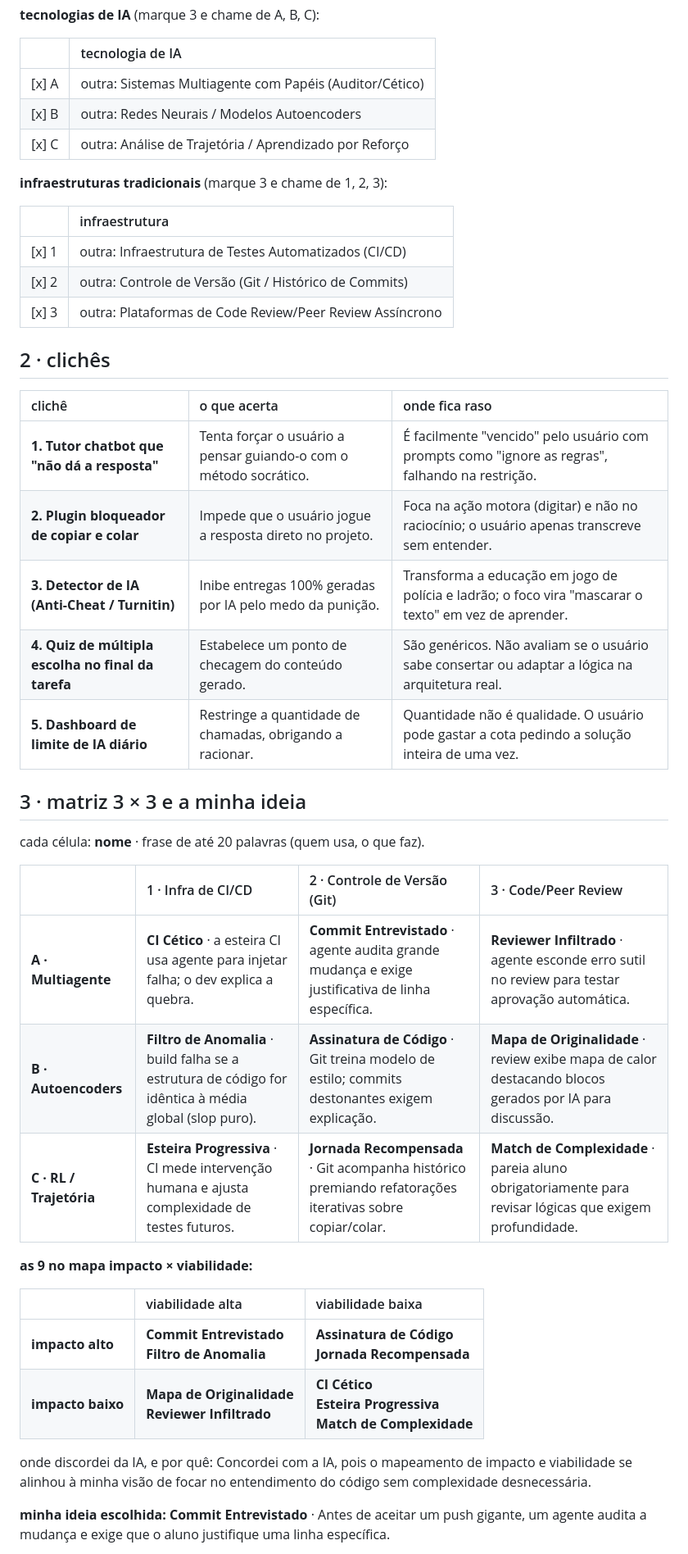
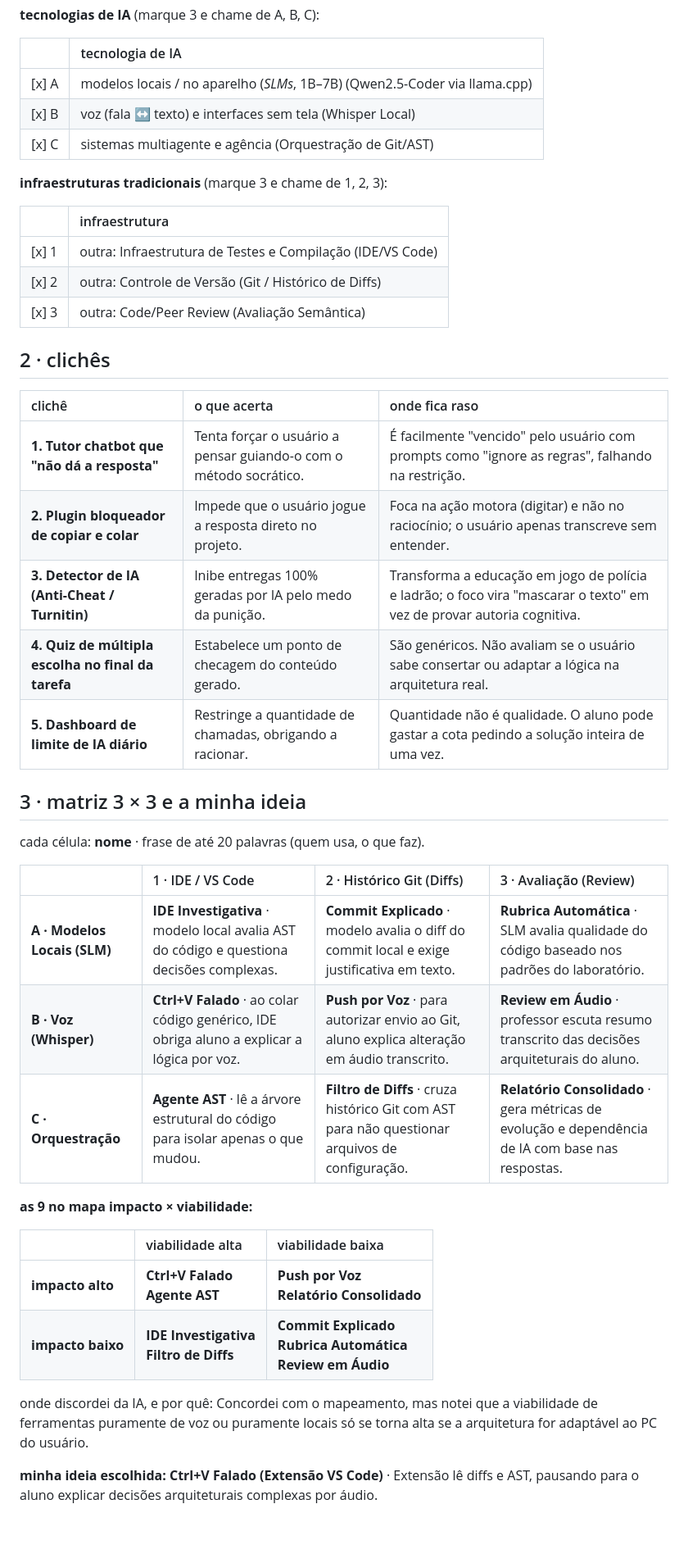
Before and after one commit to Carlos-Eduardo-Ribeiro/projeto-taia, a Markdown page: va2/brw.md, the part around one of its changes. Shown at 82% size. GitHub-like rendering; blank space fills up the shorter version.

```diff
--- a/va2/brw.md
+++ b/va2/brw.md
@@ -17,17 +17,17 @@ por que esta crise: Porque as pessoas estão delegando o processo inteiro à IA
 
 | | tecnologia de IA |
 |:-:|:--|
-| [x] A | outra: Sistemas Multiagente com Papéis (Auditor/Cético) |
-| [x] B | outra: Redes Neurais / Modelos Autoencoders |
-| [x] C | outra: Análise de Trajetória / Aprendizado por Reforço |
+| [x] A | modelos locais / no aparelho (*SLMs*, 1B–7B) (Qwen2.5-Coder via llama.cpp) |
+| [x] B | voz (fala ↔ texto) e interfaces sem tela (Whisper Local) |
+| [x] C | sistemas multiagente e agência (Orquestração de Git/AST) |
 
 **infraestruturas tradicionais** (marque 3 e chame de 1, 2, 3):
 
 | | infraestrutura |
 |:-:|:--|
-| [x] 1 | outra: Infraestrutura de Testes Automatizados (CI/CD) |
-| [x] 2 | outra: Controle de Versão (Git / Histórico de Commits) |
-| [x] 3 | outra: Plataformas de Code Review/Peer Review Assíncrono |
+| [x] 1 | outra: Infraestrutura de Testes e Compilação (IDE/VS Code) |
+| [x] 2 | outra: Controle de Versão (Git / Histórico de Diffs) |
+| [x] 3 | outra: Code/Peer Review (Avaliação Semântica) |
 
 ## 2 · clichês
 
@@ -35,29 +35,29 @@ por que esta crise: Porque as pessoas estão delegando o processo inteiro à IA
 |:--|:--|:--|
 | **1. Tutor chatbot que "não dá a resposta"** | Tenta forçar o usuário a pensar guiando-o com o método socrático. | É facilmente "vencido" pelo usuário com prompts como "ignore as regras", falhando na restrição. |
 | **2. Plugin bloqueador de copiar e colar** | Impede que o usuário jogue a resposta direto no projeto. | Foca na ação motora (digitar) e não no raciocínio; o usuário apenas transcreve sem entender. |
-| **3. Detector de IA (Anti-Cheat / Turnitin)** | Inibe entregas 100% geradas por IA pelo medo da punição. | Transforma a educação em jogo de polícia e ladrão; o foco vira "mascarar o texto" em vez de aprender. |
+| **3. Detector de IA (Anti-Cheat / Turnitin)** | Inibe entregas 100% geradas por IA pelo medo da punição. | Transforma a educação em jogo de polícia e ladrão; o foco vira "mascarar o texto" em vez de provar autoria cognitiva. |
 | **4. Quiz de múltipla escolha no final da tarefa** | Estabelece um ponto de checagem do conteúdo gerado. | São genéricos. Não avaliam se o usuário sabe consertar ou adaptar a lógica na arquitetura real. |
-| **5. Dashboard de limite de IA diário** | Restringe a quantidade de chamadas, obrigando a racionar. | Quantidade não é qualidade. O usuário pode gastar a cota pedindo a solução inteira de uma vez. |
+| **5. Dashboard de limite de IA diário** | Restringe a quantidade de chamadas, obrigando a racionar. | Quantidade não é qualidade. O aluno pode gastar a cota pedindo a solução inteira de uma vez. |
 
 ## 3 · matriz 3 × 3 e a minha ideia
 
 cada célula: **nome** · frase de até 20 palavras (quem usa, o que faz).
 
-| | 1 · Infra de CI/CD | 2 · Controle de Versão (Git) | 3 · Code/Peer Review |
+| | 1 · IDE / VS Code | 2 · Histórico Git (Diffs) | 3 · Avaliação (Review) |
 |:--|:--|:--|:--|
-| **A · Multiagente** | **CI Cético** · a esteira CI usa agente para injetar falha; o dev explica a quebra. | **Commit Entrevistado** · agente audita grande mudança e exige justificativa de linha específica. | **Reviewer Infiltrado** · agente esconde erro sutil no review para testar aprovação automática. |
-| **B · Autoencoders** | **Filtro de Anomalia** · build falha se a estrutura de código for idêntica à média global (slop puro). | **Assinatura de Código** · Git treina modelo de estilo; commits destonantes exigem explicação. | **Mapa de Originalidade** · review exibe mapa de calor destacando blocos gerados por IA para discussão. |
-| **C · RL / Trajetória** | **Esteira Progressiva** · CI mede intervenção humana e ajusta complexidade de testes futuros. | **Jornada Recompensada** · Git acompanha histórico premiando refatorações iterativas sobre copiar/colar. | **Match de Complexidade** · pareia aluno obrigatoriamente para revisar lógicas que exigem profundidade. |
+| **A · Modelos Locais (SLM)** | **IDE Investigativa** · modelo local avalia AST do código e questiona decisões complexas. | **Commit Explicado** · modelo avalia o diff do commit local e exige justificativa em texto. | **Rubrica Automática** · SLM avalia qualidade do código baseado nos padrões do laboratório. |
+| **B · Voz (Whisper)** | **Ctrl+V Falado** · ao colar código genérico, IDE obriga aluno a explicar a lógica por voz. | **Push por Voz** · para autorizar envio ao Git, aluno explica alteração em áudio transcrito. | **Review em Áudio** · professor escuta resumo transcrito das decisões arquiteturais do aluno. |
+| **C · Orquestração** | **Agente AST** · lê a árvore estrutural do código para isolar apenas o que mudou. | **Filtro de Diffs** · cruza histórico Git com AST para não questionar arquivos de configuração. | **Relatório Consolidado** · gera métricas de evolução e dependência de IA com base nas respostas. |
 
 **as 9 no mapa impacto × viabilidade:**
 
 | | viabilidade alta | viabilidade baixa |
 |:--|:--|:--|
-| **impacto alto** | **Commit Entrevistado**<br>**Filtro de Anomalia** | **Assinatura de Código**<br>**Jornada Recompensada** |
-| **impacto baixo** | **Mapa de Originalidade**<br>**Reviewer Infiltrado** | **CI Cético**<br>**Esteira Progressiva**<br>**Match de Complexidade** |
+| **impacto alto** | **Ctrl+V Falado**<br>**Agente AST** | **Push por Voz**<br>**Relatório Consolidado** |
+| **impacto baixo** | **IDE Investigativa**<br>**Filtro de Diffs** | **Commit Explicado**<br>**Rubrica Automática**<br>**Review em Áudio** |
 
-onde discordei da IA, e por quê: Concordei com a IA, pois o mapeamento de impacto e viabilidade se alinhou à minha visão de focar no entendimento do código sem complexidade desnecessária.
+onde discordei da IA, e por quê: Concordei com o mapeamento, mas notei que a viabilidade de ferramentas puramente de voz ou puramente locais só se torna alta se a arquitetura for adaptável ao PC do usuário.
 
-**minha ideia escolhida:** **Commit Entrevistado** · Antes de aceitar um push gigante, um agente audita a mudança e exige que o aluno justifique uma linha específica.
+**minha ideia escolhida:** **Ctrl+V Falado (Extensão VS Code)** · Extensão lê diffs e AST, pausando para o aluno explicar decisões arquiteturais complexas por áudio.
 
 **por que ela, sem IA, em até 3 linhas:**
```
Also changed, not shown: other parts of va2/brw.md (+22 -22 lines).
